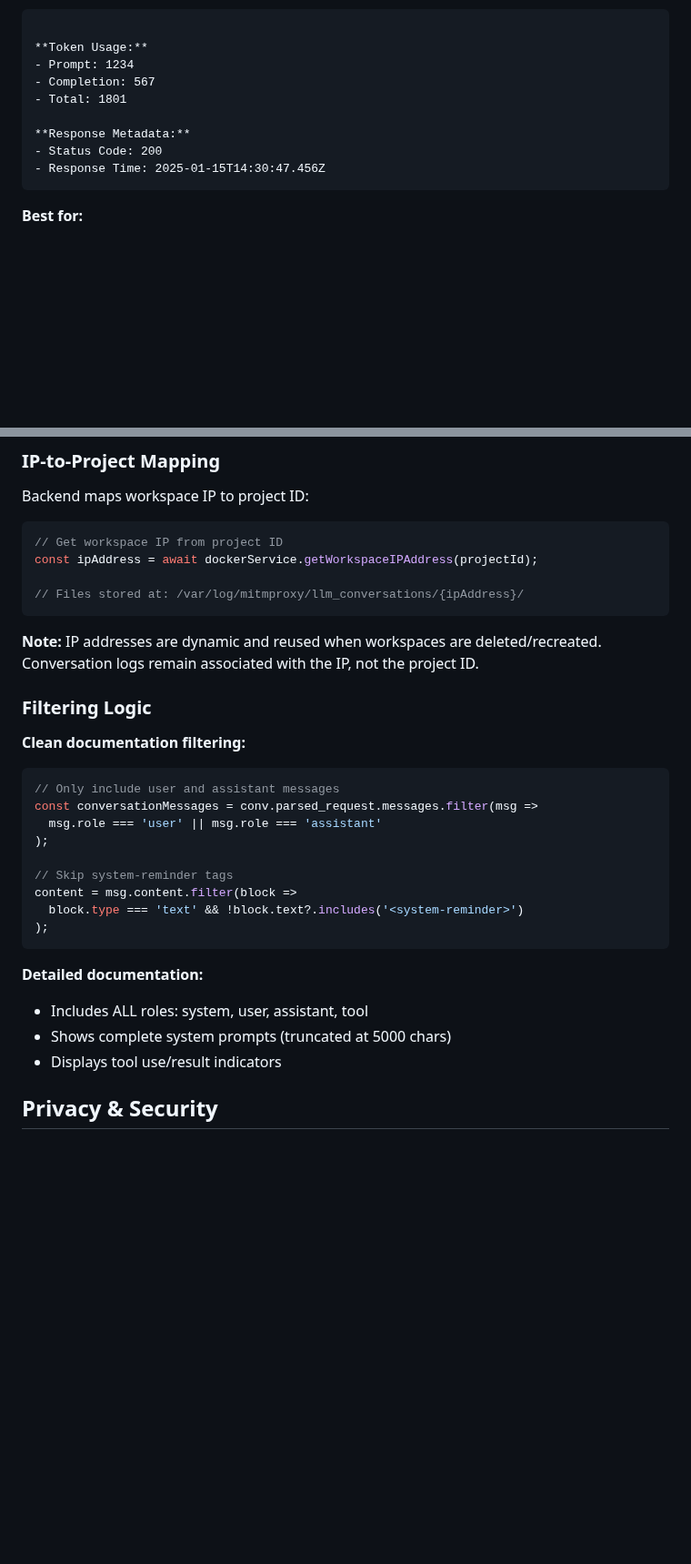
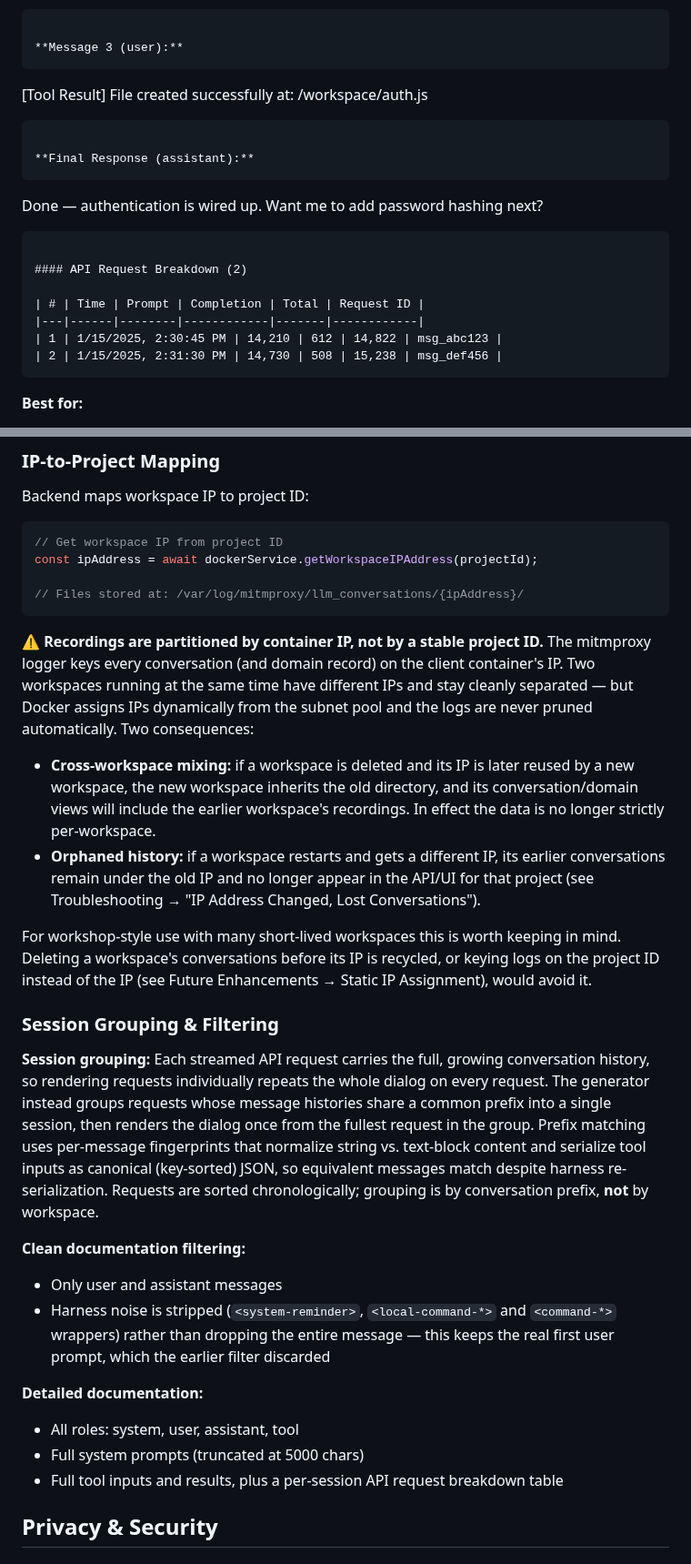
Before and after one commit to DG1001/XaresAICoder, a Markdown page: docs/LLM_CONVERSATION_LOGGING.md, 2 parts joined by grey strips. Shown at 91% size. Drawn GitHub-style; blank space fills up the shorter version.

````diff
--- a/docs/LLM_CONVERSATION_LOGGING.md
+++ b/docs/LLM_CONVERSATION_LOGGING.md
@@ -411,13 +432,22 @@ I'll help you implement user authentication...
 ```
 
-**Token Usage:**
-- Prompt: 1234
-- Completion: 567
-- Total: 1801
+**Message 3 (user):**
+```
+[Tool Result]
+File created successfully at: /workspace/auth.js
+```
 
-**Response Metadata:**
-- Status Code: 200
-- Response Time: 2025-01-15T14:30:47.456Z
+**Final Response (assistant):**
+```
+Done — authentication is wired up. Want me to add password hashing next?
+```
+
+#### API Request Breakdown (2)
+
+| # | Time | Prompt | Completion | Total | Request ID |
+|---|------|--------|------------|-------|------------|
+| 1 | 1/15/2025, 2:30:45 PM | 14,210 | 612 | 14,822 | msg_abc123 |
+| 2 | 1/15/2025, 2:31:30 PM | 14,730 | 508 | 15,238 | msg_def456 |
 ```
 
 **Best for:**
@@ -613,27 +643,48 @@ const ipAddress = await dockerService.getWorkspaceIPAddress(projectId);
 // Files stored at: /var/log/mitmproxy/llm_conversations/{ipAddress}/
 ```
 
-**Note:** IP addresses are dynamic and reused when workspaces are deleted/recreated. Conversation logs remain associated with the IP, not the project ID.
+**⚠️ Recordings are partitioned by container IP, not by a stable project ID.**
+The mitmproxy logger keys every conversation (and domain record) on the client
+container's IP. Two workspaces running at the same time have different IPs and
+stay cleanly separated — but Docker assigns IPs dynamically from the subnet pool
+and the logs are never pruned automatically. Two consequences:
 
-### Filtering Logic
+- **Cross-workspace mixing:** if a workspace is deleted and its IP is later
+  reused by a new workspace, the new workspace inherits the old directory, and
+  its conversation/domain views will include the earlier workspace's recordings.
+  In effect the data is no longer strictly per-workspace.
+- **Orphaned history:** if a workspace restarts and gets a different IP, its
+  earlier conversations remain under the old IP and no longer appear in the
+  API/UI for that project (see Troubleshooting → "IP Address Changed, Lost
+  Conversations").
+
+For workshop-style use with many short-lived workspaces this is worth keeping in
+mind. Deleting a workspace's conversations before its IP is recycled, or keying
+logs on the project ID instead of the IP (see Future Enhancements → Static IP
+Assignment), would avoid it.
+
+### Session Grouping & Filtering
+
+**Session grouping:** Each streamed API request carries the full, growing
+conversation history, so rendering requests individually repeats the whole
+dialog on every request. The generator instead groups requests whose message
+histories share a common prefix into a single session, then renders the dialog
+once from the fullest request in the group. Prefix matching uses per-message
+fingerprints that normalize string vs. text-block content and serialize tool
+inputs as canonical (key-sorted) JSON, so equivalent messages match despite
+harness re-serialization. Requests are sorted chronologically; grouping is by
+conversation prefix, **not** by workspace.
 
 **Clean documentation filtering:**
-```javascript
-// Only include user and assistant messages
-const conversationMessages = conv.parsed_request.messages.filter(msg =>
-  msg.role === 'user' || msg.role === 'assistant'
-);
-
-// Skip system-reminder tags
-content = msg.content.filter(block =>
-  block.type === 'text' && !block.text?.includes('<system-reminder>')
-);
-```
+- Only user and assistant messages
+- Harness noise is stripped (`<system-reminder>`, `<local-command-*>` and
+  `<command-*>` wrappers) rather than dropping the entire message — this keeps
+  the real first user prompt, which the earlier filter discarded
 
 **Detailed documentation:**
-- Includes ALL roles: system, user, assistant, tool
-- Shows complete system prompts (truncated at 5000 chars)
-- Displays tool use/result indicators
+- All roles: system, user, assistant, tool
+- Full system prompts (truncated at 5000 chars)
+- Full tool inputs and results, plus a per-session API request breakdown table
 
 ## Privacy & Security
 
````
Also changed, not shown: other parts of docs/LLM_CONVERSATION_LOGGING.md (+75 -47 lines), docs/SECURITY.md (+8 -0 lines).
